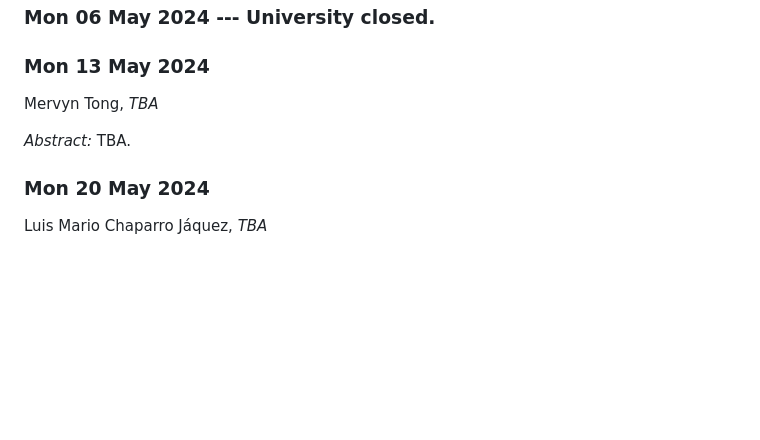
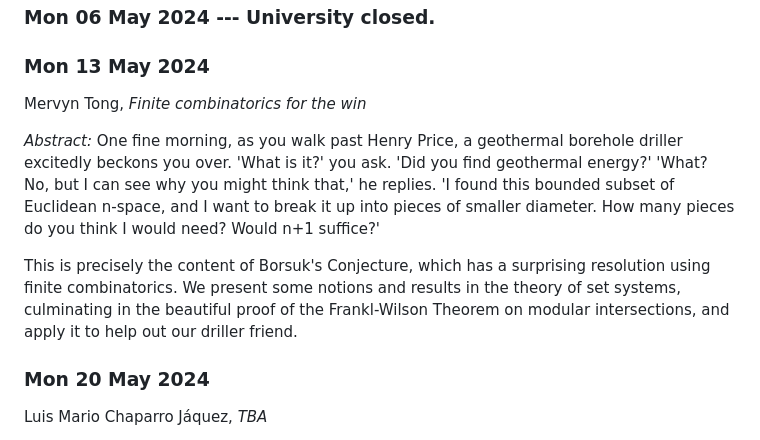
Before and after one commit to leeds-maths-pgr/leeds-maths-pgr.github.io, a Markdown page: content/pure/index.md, the part around the change. Drawn GitHub-style; blank space fills up the shorter version.

Commit message:
Add Mervyn's T&A

```diff
--- a/content/pure/index.md
+++ b/content/pure/index.md
@@ -60,9 +60,11 @@ Hope Duncan, *An introduction to large cardinals.*
 
 ### Mon 13 May 2024
 
-Mervyn Tong, *TBA*
+Mervyn Tong, *Finite combinatorics for the win*
 
-*Abstract:* TBA.
+*Abstract:* One fine morning, as you walk past Henry Price, a geothermal borehole driller excitedly beckons you over. 'What is it?' you ask. 'Did you find geothermal energy?' 'What? No, but I can see why you might think that,' he replies. 'I found this bounded subset of Euclidean n-space, and I want to break it up into pieces of smaller diameter. How many pieces do you think I would need? Would n+1 suffice?'
+
+This is precisely the content of Borsuk's Conjecture, which has a surprising resolution using finite combinatorics. We present some notions and results in the theory of set systems, culminating in the beautiful proof of the Frankl-Wilson Theorem on modular intersections, and apply it to help out our driller friend.
 
 
 ### Mon 20 May 2024
```
